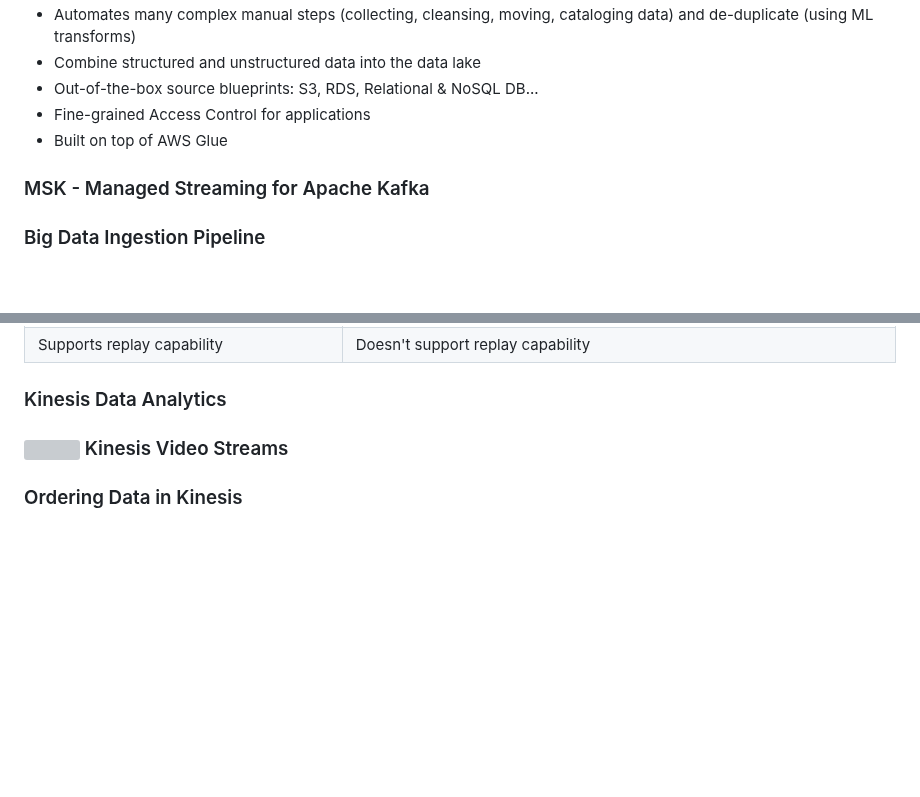
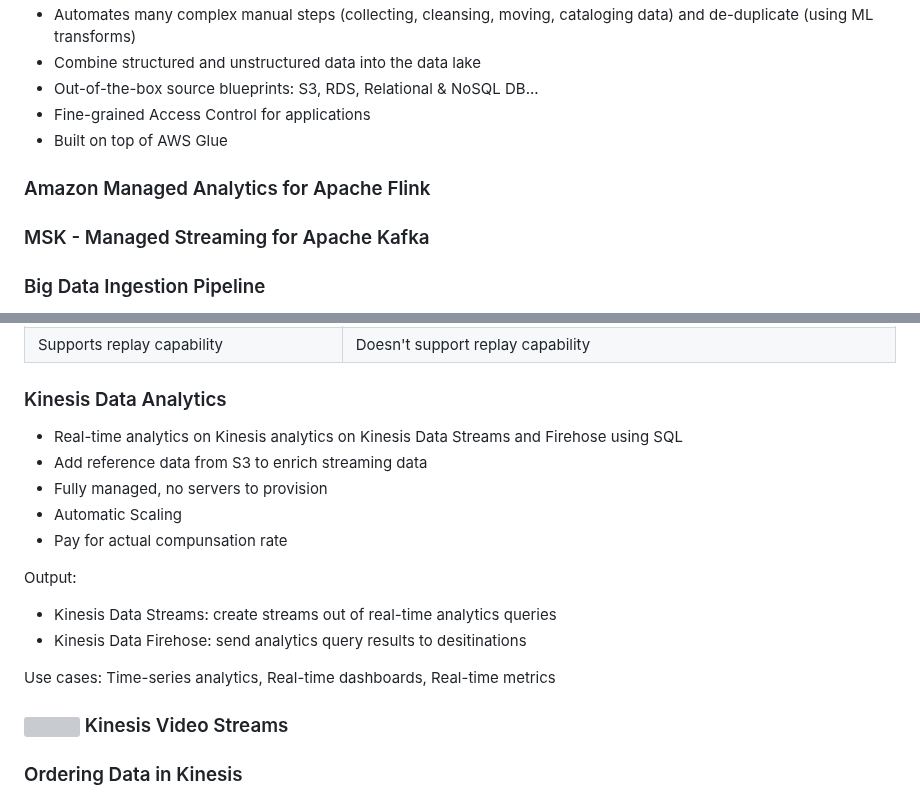
Before and after one commit to andymac-ai/aws-saa-c03, a Markdown page: README.md, 2 parts joined by grey strips. Rendered like a GitHub page; blank space fills up the shorter version; grey boxes are pictures that could not be loaded.

Commit message:
add kinesis data analytics

```diff
--- a/README.md
+++ b/README.md
@@ -1316,6 +1316,10 @@ Dashboards:
   <li>Built on top of AWS Glue</li>
 </ul>
 
+### Amazon Managed Analytics for Apache Flink
+
+
+
 ### MSK - Managed Streaming for Apache Kafka
 
 ### Big Data Ingestion Pipeline
@@ -2176,8 +2180,21 @@ Security:
 
 ### Kinesis Data Analytics
 
-
-
+<ul>
+  <li>Real-time analytics on Kinesis analytics on Kinesis Data Streams and Firehose using SQL</li>
+  <li>Add reference data from S3 to enrich streaming data</li>
+  <li>Fully managed, no servers to provision</li>
+  <li>Automatic Scaling</li>
+  <li>Pay for actual compunsation rate</li>
+</ul>
+
+Output:
+<ul>
+  <li>Kinesis Data Streams: create streams out of real-time analytics queries</li>
+  <li>Kinesis Data Firehose: send analytics query results to desitinations</li>
+</ul>
+
+Use cases: Time-series analytics, Real-time dashboards, Real-time metrics
 
 ### <img src="https://github.com/cgrundman/aws-saa-c03/blob/main/icons/Kinesis-Video-Streams.png" width="25"/></td> Kinesis Video Streams
 
```
